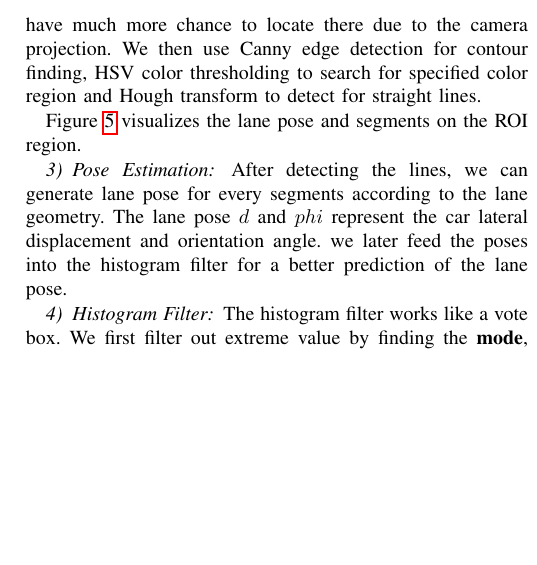
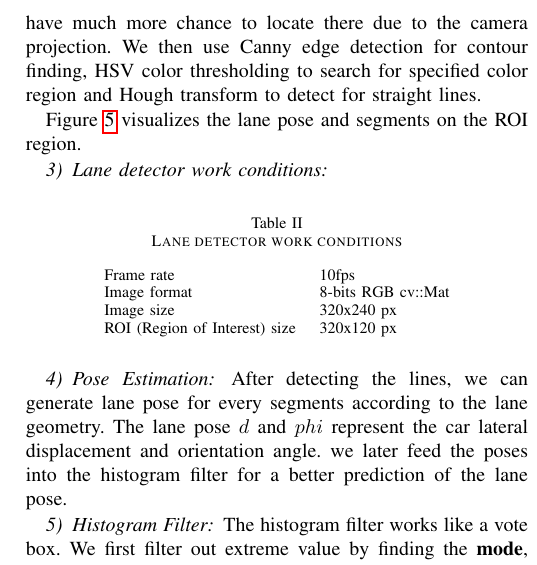
Before and after one commit to Puyuma/puyuma_report, a LaTeX paper (cthpc-2017/paper.tex): part of one column of page 3 of 4, cut so that both start at the same text, the shorter picture padded with empty space. Compiled offline with pdfLaTeX; a missing font is replaced by an installed copy or a similar font; a LaTeX package or settings file that is missing is left out.

Commit message:
Add lane detector work condition

```diff
--- a/cthpc-2017/paper.tex
+++ b/cthpc-2017/paper.tex
@@ -156,6 +156,20 @@ Figure \ref{fig:lane_detect} visualizes the lane pose and segments on the ROI re
 	\label{fig:lane_detect}
 \end{figure}
 
+\subsubsection{Lane detector work conditions}
+$ $
+\begin{table}[!htbp]
+	\centering
+	\caption{Lane detector work conditions}
+	\label{lane_detector_condition}
+	\begin{tabular}{ll}
+		Frame rate                      &10fps \\
+		Image format                    &8-bits RGB cv::Mat \\
+		Image size                      &320x240 px	 \\
+		ROI (Region of Interest) size   &320x120 px
+	\end{tabular}
+\end{table}
+
 \subsubsection{Pose Estimation}
 
 After detecting the lines, we can generate lane pose for every segments according to the lane geometry. The lane pose $d$ and $phi$ represent the car lateral displacement and orientation angle. we later feed the poses into the histogram filter for a better prediction of the lane pose.
```
